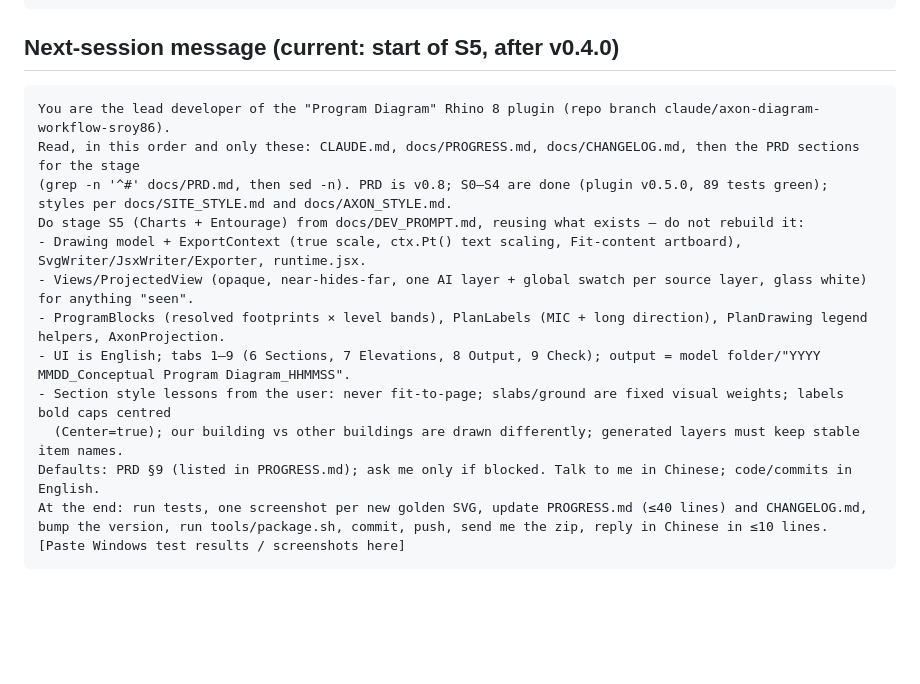
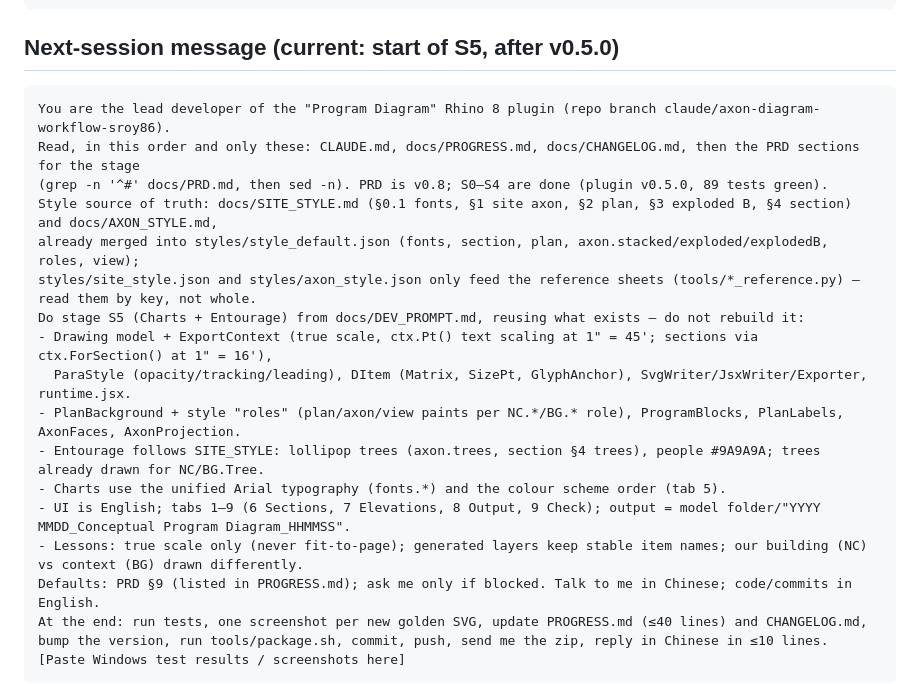
Before and after one commit to WUChunya/Testing-Projects, a Markdown page: docs/DEV_PROMPT.md, the part around the change. Rendered like a GitHub page; blank space fills up the shorter version.

Commit message:
Update PROGRESS and next-session prompt for S5 after v0.5.0
Co-Authored-By: Claude Opus 5.5 <noreply@anthropic.com>
Claude-Session: https://claude.ai/code/session_01MkWU8Z4rWUcj3K9YF7M6fx

````diff
--- a/docs/DEV_PROMPT.md
+++ b/docs/DEV_PROMPT.md
@@ -14,19 +14,23 @@ Do stage S0 from docs/DEV_PROMPT.md now. Follow the token rules in CLAUDE.md. Us
 At the end: run tests, update docs/PROGRESS.md, commit, push, and reply in Chinese in ≤10 lines.
 ```
 
-## Next-session message (current: start of S5, after v0.4.0)
+## Next-session message (current: start of S5, after v0.5.0)
 
 ```
 You are the lead developer of the "Program Diagram" Rhino 8 plugin (repo branch claude/axon-diagram-workflow-sroy86).
 Read, in this order and only these: CLAUDE.md, docs/PROGRESS.md, docs/CHANGELOG.md, then the PRD sections for the stage
-(grep -n '^#' docs/PRD.md, then sed -n). PRD is v0.8; S0–S4 are done (plugin v0.5.0, 89 tests green); styles per docs/SITE_STYLE.md and docs/AXON_STYLE.md.
+(grep -n '^#' docs/PRD.md, then sed -n). PRD is v0.8; S0–S4 are done (plugin v0.5.0, 89 tests green).
+Style source of truth: docs/SITE_STYLE.md (§0.1 fonts, §1 site axon, §2 plan, §3 exploded B, §4 section) and docs/AXON_STYLE.md,
+already merged into styles/style_default.json (fonts, section, plan, axon.stacked/exploded/explodedB, roles, view);
+styles/site_style.json and styles/axon_style.json only feed the reference sheets (tools/*_reference.py) — read them by key, not whole.
 Do stage S5 (Charts + Entourage) from docs/DEV_PROMPT.md, reusing what exists — do not rebuild it:
-- Drawing model + ExportContext (true scale, ctx.Pt() text scaling, Fit-content artboard), SvgWriter/JsxWriter/Exporter, runtime.jsx.
-- Views/ProjectedView (opaque, near-hides-far, one AI layer + global swatch per source layer, glass white) for anything "seen".
-- ProgramBlocks (resolved footprints × level bands), PlanLabels (MIC + long direction), PlanDrawing legend helpers, AxonProjection.
+- Drawing model + ExportContext (true scale, ctx.Pt() text scaling at 1" = 45'; sections via ctx.ForSection() at 1" = 16'),
+  ParaStyle (opacity/tracking/leading), DItem (Matrix, SizePt, GlyphAnchor), SvgWriter/JsxWriter/Exporter, runtime.jsx.
+- PlanBackground + style "roles" (plan/axon/view paints per NC.*/BG.* role), ProgramBlocks, PlanLabels, AxonFaces, AxonProjection.
+- Entourage follows SITE_STYLE: lollipop trees (axon.trees, section §4 trees), people #9A9A9A; trees already drawn for NC/BG.Tree.
+- Charts use the unified Arial typography (fonts.*) and the colour scheme order (tab 5).
 - UI is English; tabs 1–9 (6 Sections, 7 Elevations, 8 Output, 9 Check); output = model folder/"YYYY MMDD_Conceptual Program Diagram_HHMMSS".
-- Section style lessons from the user: never fit-to-page; slabs/ground are fixed visual weights; labels bold caps centred
-  (Center=true); our building vs other buildings are drawn differently; generated layers must keep stable item names.
+- Lessons: true scale only (never fit-to-page); generated layers keep stable item names; our building (NC) vs context (BG) drawn differently.
 Defaults: PRD §9 (listed in PROGRESS.md); ask me only if blocked. Talk to me in Chinese; code/commits in English.
 At the end: run tests, one screenshot per new golden SVG, update PROGRESS.md (≤40 lines) and CHANGELOG.md,
 bump the version, run tools/package.sh, commit, push, send me the zip, reply in Chinese in ≤10 lines.
````
Also changed, not shown: docs/PROGRESS.md (+3 -1 lines).
